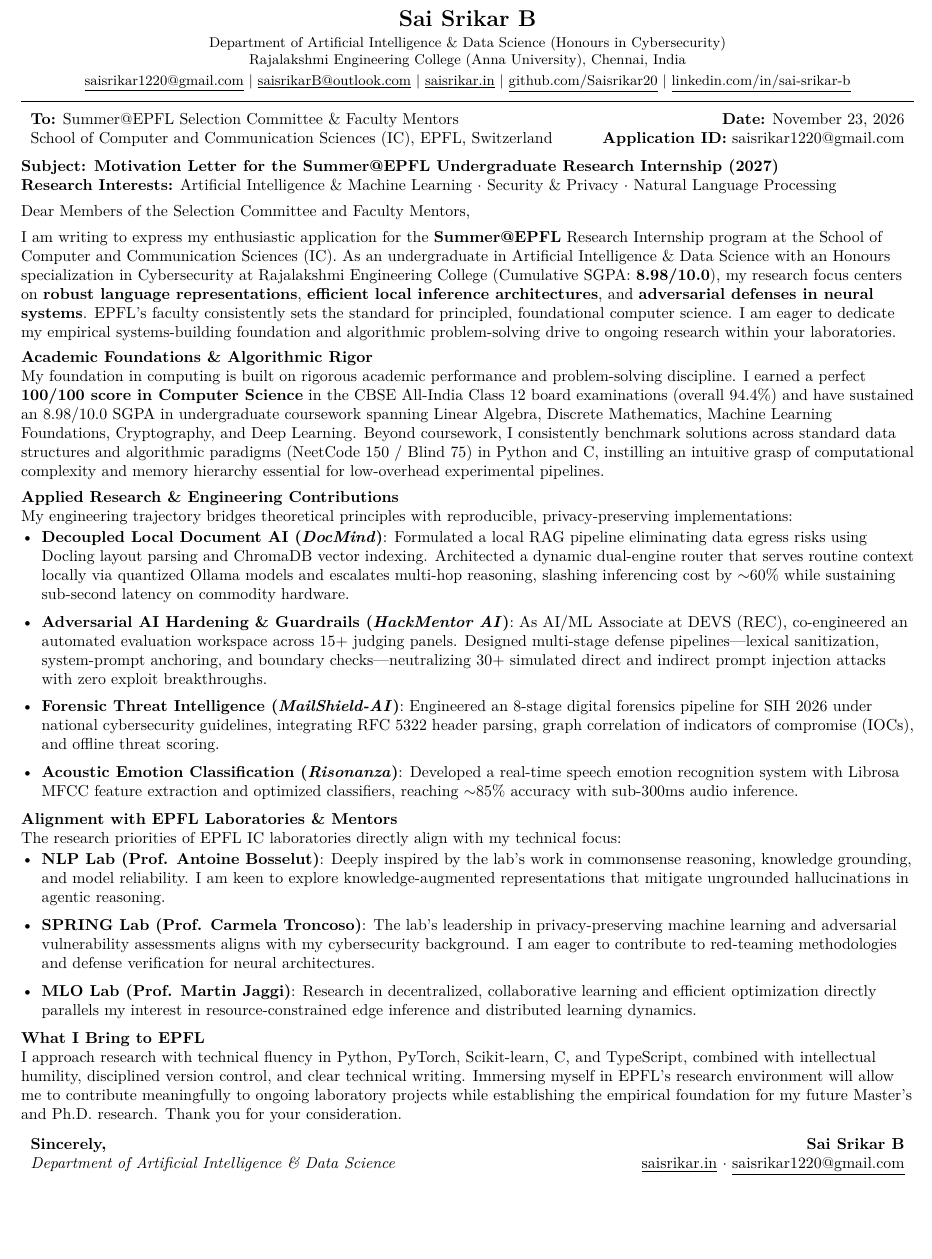
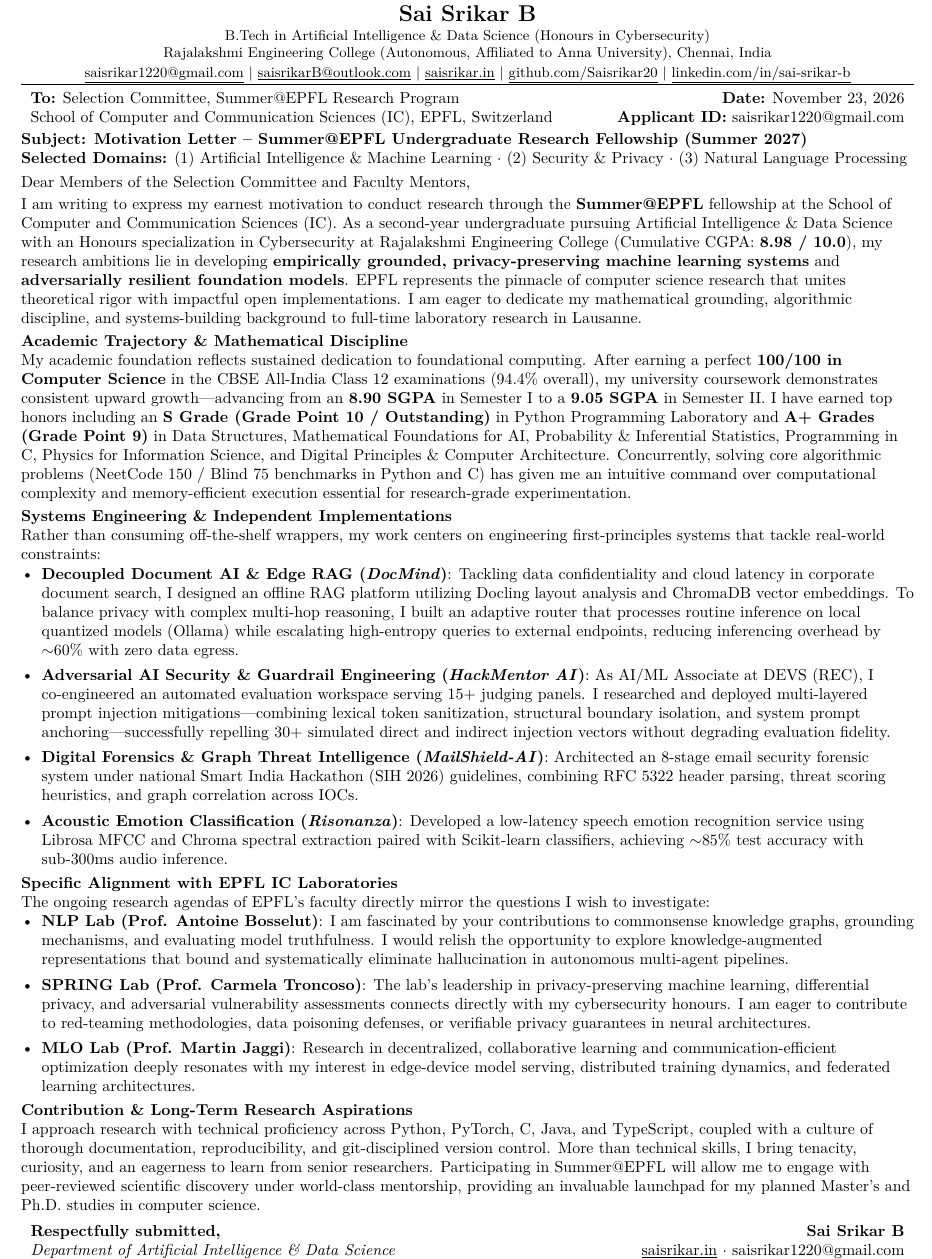
Before and after one commit to Saisrikar20/Saisrikar20.github.io, a LaTeX document (letter_of_motivation.tex): part of the page, cut so that both start at the same text, the shorter picture padded with empty space. Compiled offline with pdfLaTeX.

Commit message:
Redo and enhance Letter of Motivation with transcript grades, academic trajectory, and tailored lab focus

```diff
--- a/letter_of_motivation.tex
+++ b/letter_of_motivation.tex
@@ -15,13 +15,13 @@
 \usepackage[hidelinks]{hyperref}
 \usepackage{fancyhdr}
 
-% Page Geometry - Clean 1-Page Layout
+% Clean 1-Page Geometry with Balanced Margins
 \pagestyle{empty}
 \addtolength{\oddsidemargin}{-0.65in}
 \addtolength{\evensidemargin}{-0.65in}
 \addtolength{\textwidth}{1.3in}
-\addtolength{\topmargin}{-0.75in}
-\addtolength{\textheight}{1.55in}
+\addtolength{\topmargin}{-0.95in}
+\addtolength{\textheight}{1.9in}
 
 \urlstyle{same}
 \raggedbottom
@@ -31,10 +31,10 @@
 
 %----------HEADER----------
 \begin{center}
-  {\Large\textbf{\scshape Sai Srikar B}} \\ \vspace{2pt}
+  {\Large\textbf{\scshape Sai Srikar B}} \\ \vspace{1pt}
   \small
-  Department of Artificial Intelligence \& Data Science (Honours in Cybersecurity) \\
-  Rajalakshmi Engineering College (Anna University), Chennai, India \\ \vspace{2pt}
+  B.Tech in Artificial Intelligence \& Data Science (Honours in Cybersecurity) \\
+  Rajalakshmi Engineering College (Autonomous, Affiliated to Anna University), Chennai, India \\ \vspace{1pt}
   \href{mailto:saisrikar1220@gmail.com}{\underline{saisrikar1220@gmail.com}} $|$
   \href{mailto:saisrikarB@outlook.com}{\underline{saisrikarB@outlook.com}} $|$
   \href{https://saisrikar.in}{\underline{saisrikar.in}} $|$
@@ -42,55 +42,55 @@
   \href{https://linkedin.com/in/sai-srikar-b-54b1b8359}{\underline{linkedin.com/in/sai-srikar-b}}
 \end{center}
 
-\vspace{-4pt}
+\vspace{-7pt}
 \hrule height 0.5pt
-\vspace{6pt}
+\vspace{3pt}
 
 \begin{tabular*}{\textwidth}{l@{\extracolsep{\fill}}r}
-  \textbf{To:} Summer@EPFL Selection Committee \& Faculty Mentors & \textbf{Date:} November 23, 2026 \\
-  School of Computer and Communication Sciences (IC), EPFL, Switzerland & \textbf{Application ID:} saisrikar1220@gmail.com
+  \textbf{To:} Selection Committee, Summer@EPFL Research Program & \textbf{Date:} November 23, 2026 \\
+  School of Computer and Communication Sciences (IC), EPFL, Switzerland & \textbf{Applicant ID:} saisrikar1220@gmail.com
 \end{tabular*}
 
-\vspace{5pt}
-\noindent\textbf{Subject: Motivation Letter for the Summer@EPFL Undergraduate Research Internship (2027)} \\
-\textbf{Research Interests:} Artificial Intelligence \& Machine Learning $\cdot$ Security \& Privacy $\cdot$ Natural Language Processing
+\vspace{2pt}
+\noindent\textbf{Subject: Motivation Letter -- Summer@EPFL Undergraduate Research Fellowship (Summer 2027)} \\
+\textbf{Selected Domains:} (1) Artificial Intelligence \& Machine Learning $\cdot$ (2) Security \& Privacy $\cdot$ (3) Natural Language Processing
+
+\vspace{3pt}
+\noindent Dear Members of the Selection Committee and Faculty Mentors,
+
+\vspace{2pt}
+I am writing to express my earnest motivation to conduct research through the \textbf{Summer@EPFL} fellowship at the School of Computer and Communication Sciences (IC). As a second-year undergraduate pursuing Artificial Intelligence \& Data Science with an Honours specialization in Cybersecurity at Rajalakshmi Engineering College (Cumulative CGPA: \textbf{8.98 / 10.0}), my research ambitions lie in developing \textbf{empirically grounded, privacy-preserving machine learning systems} and \textbf{adversarially resilient foundation models}. EPFL represents the pinnacle of computer science research that unites theoretical rigor with impactful open implementations. I am eager to dedicate my mathematical grounding, algorithmic discipline, and systems-building background to full-time laboratory research in Lausanne.
+
+\vspace{2.5pt}
+\noindent\textbf{Academic Trajectory \& Mathematical Discipline} \\
+My academic foundation reflects sustained dedication to foundational computing. After earning a perfect \textbf{100/100 in Computer Science} in the CBSE All-India Class 12 examinations (94.4\% overall), my university coursework demonstrates consistent upward growth—advancing from an \textbf{8.90 SGPA} in Semester I to a \textbf{9.05 SGPA} in Semester II. I have earned top honors including an \textbf{S Grade (Grade Point 10 / Outstanding)} in Python Programming Laboratory and \textbf{A+ Grades (Grade Point 9)} in Data Structures, Mathematical Foundations for AI, Probability \& Inferential Statistics, Programming in C, Physics for Information Science, and Digital Principles \& Computer Architecture. Concurrently, solving core algorithmic problems (NeetCode 150 / Blind 75 benchmarks in Python and C) has given me an intuitive command over computational complexity and memory-efficient execution essential for research-grade experimentation.
+
+\vspace{2.5pt}
+\noindent\textbf{Systems Engineering \& Independent Implementations} \\
+Rather than consuming off-the-shelf wrappers, my work centers on engineering first-principles systems that tackle real-world constraints:
+\begin{itemize}[leftmargin=0.18in, itemsep=0.5pt, topsep=0.5pt]
+  \item \textbf{Decoupled Document AI \& Edge RAG (\textit{DocMind})}: Tackling data confidentiality and cloud latency in corporate document search, I designed an offline RAG platform utilizing Docling layout analysis and ChromaDB vector embeddings. To balance privacy with complex multi-hop reasoning, I built an adaptive router that processes routine inference on local quantized models (Ollama) while escalating high-entropy queries to external endpoints, reducing inferencing overhead by $\sim$60\% with zero data egress.
+  \item \textbf{Adversarial AI Security \& Guardrail Engineering (\textit{HackMentor AI})}: As AI/ML Associate at DEVS (REC), I co-engineered an automated evaluation workspace serving 15+ judging panels. I researched and deployed multi-layered prompt injection mitigations—combining lexical token sanitization, structural boundary isolation, and system prompt anchoring—successfully repelling 30+ simulated direct and indirect injection vectors without degrading evaluation fidelity.
+  \item \textbf{Digital Forensics \& Graph Threat Intelligence (\textit{MailShield-AI})}: Architected an 8-stage email security forensic system under national Smart India Hackathon (SIH 2026) guidelines, combining RFC 5322 header parsing, threat scoring heuristics, and graph correlation across IOCs.
+  \item \textbf{Acoustic Emotion Classification (\textit{Risonanza})}: Developed a low-latency speech emotion recognition service using Librosa MFCC and Chroma spectral extraction paired with Scikit-learn classifiers, achieving $\sim$85\% test accuracy with sub-300ms audio inference.
+\end{itemize}
+
+\vspace{2.5pt}
+\noindent\textbf{Specific Alignment with EPFL IC Laboratories} \\
+The ongoing research agendas of EPFL's faculty directly mirror the questions I wish to investigate:
+\begin{itemize}[leftmargin=0.18in, itemsep=0.5pt, topsep=0.5pt]
+  \item \textbf{NLP Lab (Prof. Antoine Bosselut)}: I am fascinated by your contributions to commonsense knowledge graphs, grounding mechanisms, and evaluating model truthfulness. I would relish the opportunity to explore knowledge-augmented representations that bound and systematically eliminate hallucination in autonomous multi-agent pipelines.
+  \item \textbf{SPRING Lab (Prof. Carmela Troncoso)}: The lab's leadership in privacy-preserving machine learning, differential privacy, and adversarial vulnerability assessments connects directly with my cybersecurity honours. I am eager to contribute to red-teaming methodologies, data poisoning defenses, or verifiable privacy guarantees in neural architectures.
+  \item \textbf{MLO Lab (Prof. Martin Jaggi)}: Research in decentralized, collaborative learning and communication-efficient optimization deeply resonates with my interest in edge-device model serving, distributed training dynamics, and federated learning architectures.
+\end{itemize}
+
+\vspace{2.5pt}
+\noindent\textbf{Contribution \& Long-Term Research Aspirations} \\
+I approach research with technical proficiency across Python, PyTorch, C, Java, and TypeScript, coupled with a culture of thorough documentation, reproducibility, and git-disciplined version control. More than technical skills, I bring tenacity, curiosity, and an eagerness to learn from senior researchers. Participating in Summer@EPFL will allow me to engage with peer-reviewed scientific discovery under world-class mentorship, providing an invaluable launchpad for my planned Master's and Ph.D. studies in computer science.
 
 \vspace{5pt}
-\noindent Dear Members of the Selection Committee and Faculty Mentors,
-
-\vspace{4pt}
-I am writing to express my enthusiastic application for the \textbf{Summer@EPFL} Research Internship program at the School of Computer and Communication Sciences (IC). As an undergraduate in Artificial Intelligence \& Data Science with an Honours specialization in Cybersecurity at Rajalakshmi Engineering College (Cumulative SGPA: \textbf{8.98/10.0}), my research focus centers on \textbf{robust language representations}, \textbf{efficient local inference architectures}, and \textbf{adversarial defenses in neural systems}. EPFL's faculty consistently sets the standard for principled, foundational computer science. I am eager to dedicate my empirical systems-building foundation and algorithmic problem-solving drive to ongoing research within your laboratories.
-
-\vspace{4pt}
-\noindent\textbf{Academic Foundations \& Algorithmic Rigor} \\
-My foundation in computing is built on rigorous academic performance and problem-solving discipline. I earned a perfect \textbf{100/100 score in Computer Science} in the CBSE All-India Class 12 board examinations (overall 94.4\%) and have sustained an 8.98/10.0 SGPA in undergraduate coursework spanning Linear Algebra, Discrete Mathematics, Machine Learning Foundations, Cryptography, and Deep Learning. Beyond coursework, I consistently benchmark solutions across standard data structures and algorithmic paradigms (NeetCode 150 / Blind 75) in Python and C, instilling an intuitive grasp of computational complexity and memory hierarchy essential for low-overhead experimental pipelines.
-
-\vspace{4pt}
-\noindent\textbf{Applied Research \& Engineering Contributions} \\
-My engineering trajectory bridges theoretical principles with reproducible, privacy-preserving implementations:
-\begin{itemize}[leftmargin=0.18in, itemsep=1.5pt, topsep=1.5pt]
-  \item \textbf{Decoupled Local Document AI (\textit{DocMind})}: Formulated a local RAG pipeline eliminating data egress risks using Docling layout parsing and ChromaDB vector indexing. Architected a dynamic dual-engine router that serves routine context locally via quantized Ollama models and escalates multi-hop reasoning, slashing inferencing cost by $\sim$60\% while sustaining sub-second latency on commodity hardware.
-  \item \textbf{Adversarial AI Hardening \& Guardrails (\textit{HackMentor AI})}: As AI/ML Associate at DEVS (REC), co-engineered an automated evaluation workspace across 15+ judging panels. Designed multi-stage defense pipelines—lexical sanitization, system-prompt anchoring, and boundary checks—neutralizing 30+ simulated direct and indirect prompt injection attacks with zero exploit breakthroughs.
-  \item \textbf{Forensic Threat Intelligence (\textit{MailShield-AI})}: Engineered an 8-stage digital forensics pipeline for SIH 2026 under national cybersecurity guidelines, integrating RFC 5322 header parsing, graph correlation of indicators of compromise (IOCs), and offline threat scoring.
-  \item \textbf{Acoustic Emotion Classification (\textit{Risonanza})}: Developed a real-time speech emotion recognition system with Librosa MFCC feature extraction and optimized classifiers, reaching $\sim$85\% accuracy with sub-300ms audio inference.
-\end{itemize}
-
-\vspace{4pt}
-\noindent\textbf{Alignment with EPFL Laboratories \& Mentors} \\
-The research priorities of EPFL IC laboratories directly align with my technical focus:
-\begin{itemize}[leftmargin=0.18in, itemsep=1.5pt, topsep=1.5pt]
-  \item \textbf{NLP Lab (Prof. Antoine Bosselut)}: Deeply inspired by the lab's work in commonsense reasoning, knowledge grounding, and model reliability. I am keen to explore knowledge-augmented representations that mitigate ungrounded hallucinations in agentic reasoning.
-  \item \textbf{SPRING Lab (Prof. Carmela Troncoso)}: The lab's leadership in privacy-preserving machine learning and adversarial vulnerability assessments aligns with my cybersecurity background. I am eager to contribute to red-teaming methodologies and defense verification for neural architectures.
-  \item \textbf{MLO Lab (Prof. Martin Jaggi)}: Research in decentralized, collaborative learning and efficient optimization directly parallels my interest in resource-constrained edge inference and distributed learning dynamics.
-\end{itemize}
-
-\vspace{4pt}
-\noindent\textbf{What I Bring to EPFL} \\
-I approach research with technical fluency in Python, PyTorch, Scikit-learn, C, and TypeScript, combined with intellectual humility, disciplined version control, and clear technical writing. Immersing myself in EPFL’s research environment will allow me to contribute meaningfully to ongoing laboratory projects while establishing the empirical foundation for my future Master’s and Ph.D. research. Thank you for your consideration.
-
-\vspace{8pt}
 \begin{tabular*}{\textwidth}{l@{\extracolsep{\fill}}r}
-  \textbf{Sincerely,} & \textbf{Sai Srikar B} \\
+  \textbf{Respectfully submitted,} & \textbf{Sai Srikar B} \\
   \textit{Department of Artificial Intelligence \& Data Science} & \href{https://saisrikar.in}{\underline{saisrikar.in}} $\cdot$ \href{mailto:saisrikar1220@gmail.com}{\underline{saisrikar1220@gmail.com}}
 \end{tabular*}
 
```
Also changed, not shown: letter_of_motivation.pdf, 1 other file.
